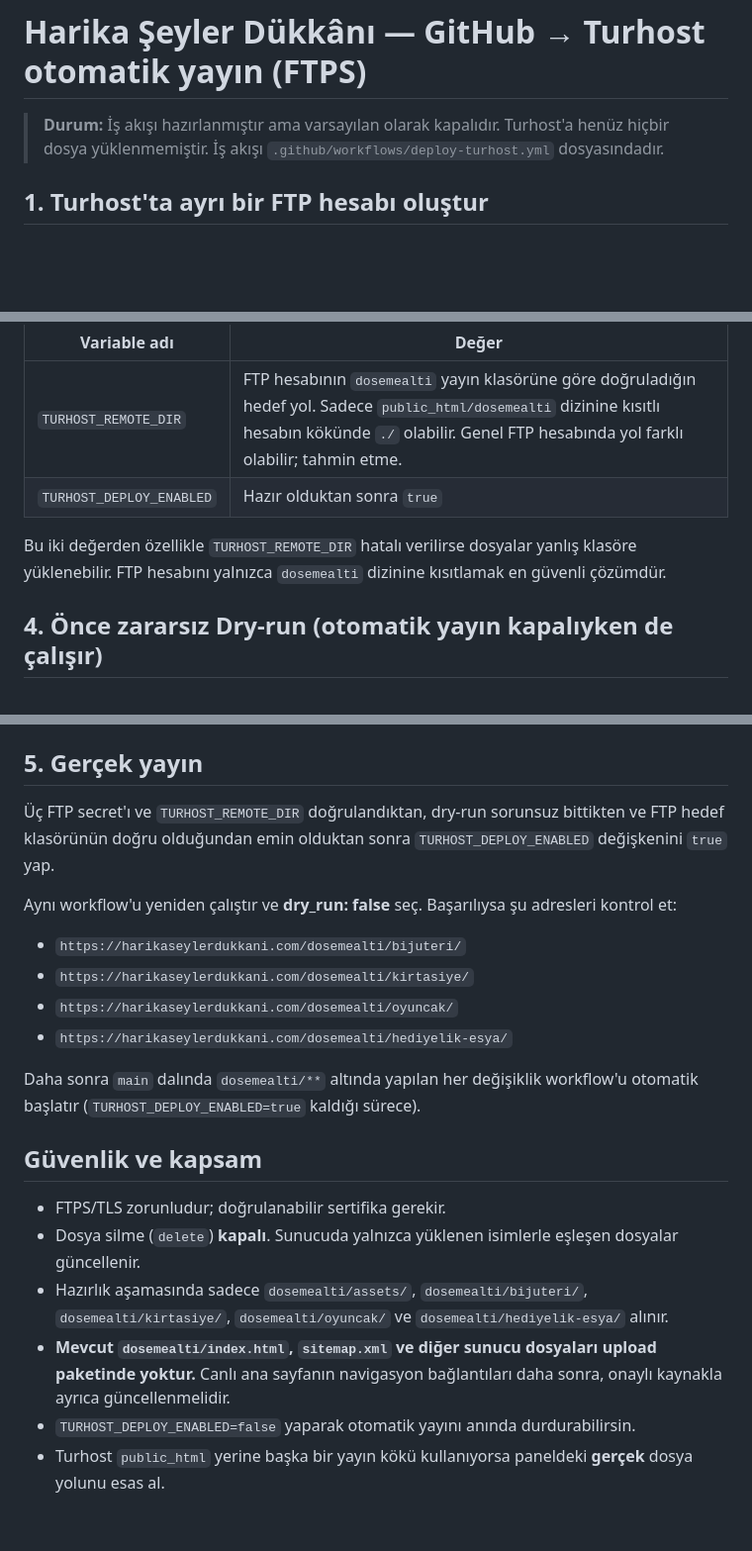
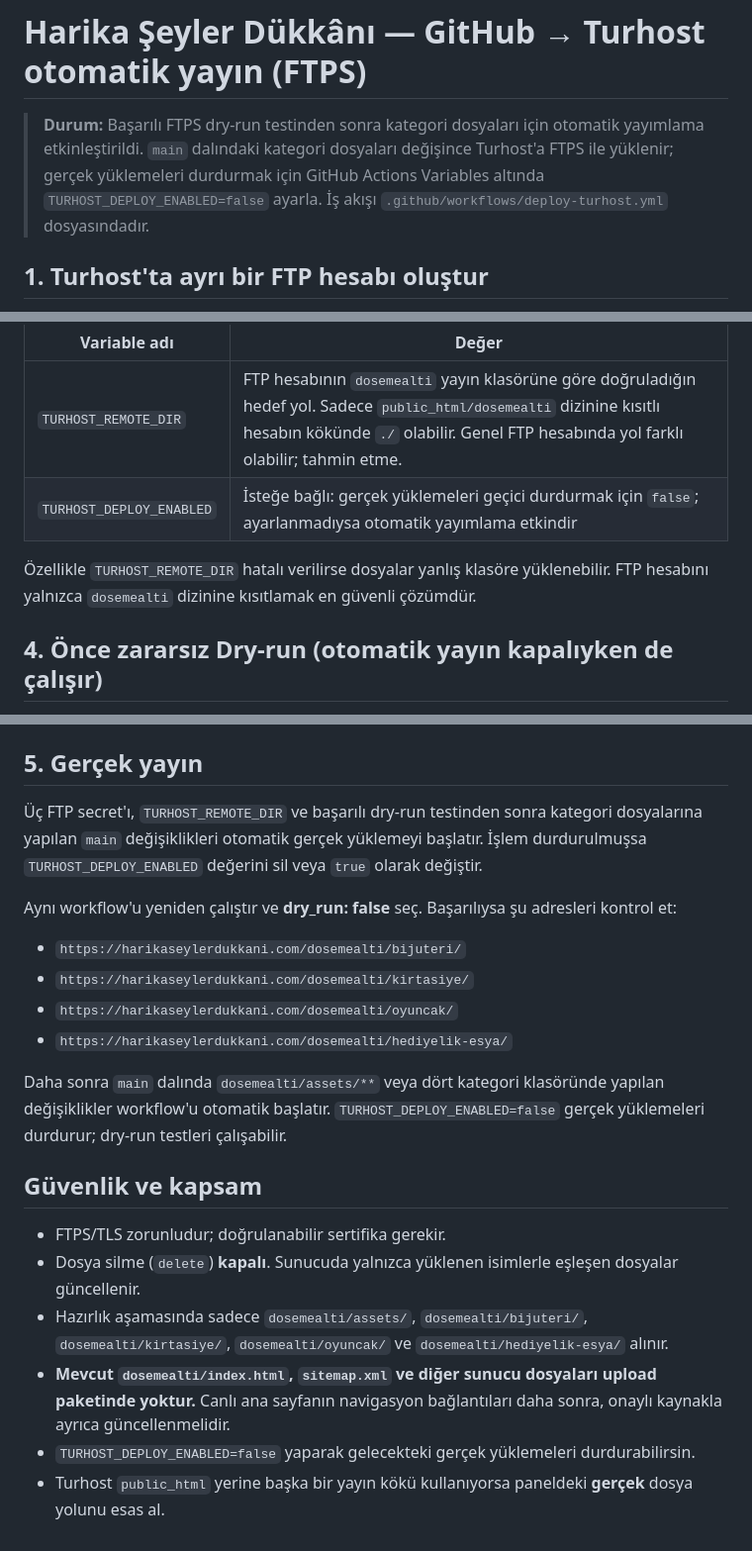
Before and after one commit to kemcap/harikaseylerdukkani, a Markdown page: dosemealti/DEPLOYMENT.md, 3 parts joined by grey strips. Shown at 99% size. Rendered like a GitHub page; blank space fills up the shorter version.

Commit message:
Document enabled Turhost category deployment and emergency pause switch

```diff
--- a/dosemealti/DEPLOYMENT.md
+++ b/dosemealti/DEPLOYMENT.md
@@ -1,6 +1,6 @@
 # Harika Şeyler Dükkânı — GitHub → Turhost otomatik yayın (FTPS)
 
-> **Durum:** İş akışı hazırlanmıştır ama varsayılan olarak kapalıdır. Turhost'a henüz hiçbir dosya yüklenmemiştir. İş akışı `.github/workflows/deploy-turhost.yml` dosyasındadır.
+> **Durum:** Başarılı FTPS dry-run testinden sonra kategori dosyaları için otomatik yayımlama etkinleştirildi. `main` dalındaki kategori dosyaları değişince Turhost'a FTPS ile yüklenir; gerçek yüklemeleri durdurmak için GitHub Actions Variables altında `TURHOST_DEPLOY_ENABLED=false` ayarla. İş akışı `.github/workflows/deploy-turhost.yml` dosyasındadır.
 
 ## 1. Turhost'ta ayrı bir FTP hesabı oluştur
 
@@ -33,9 +33,9 @@ Aynı ekranda **Variables → New repository variable**:
 | Variable adı | Değer |
 | --- | --- |
 | `TURHOST_REMOTE_DIR` | FTP hesabının `dosemealti` yayın klasörüne göre doğruladığın hedef yol. Sadece `public_html/dosemealti` dizinine kısıtlı hesabın kökünde `./` olabilir. Genel FTP hesabında yol farklı olabilir; tahmin etme. |
-| `TURHOST_DEPLOY_ENABLED` | Hazır olduktan sonra `true` |
+| `TURHOST_DEPLOY_ENABLED` | İsteğe bağlı: gerçek yüklemeleri geçici durdurmak için `false`; ayarlanmadıysa otomatik yayımlama etkindir |
 
-Bu iki değerden özellikle `TURHOST_REMOTE_DIR` hatalı verilirse dosyalar yanlış klasöre yüklenebilir. FTP hesabını yalnızca `dosemealti` dizinine kısıtlamak en güvenli çözümdür.
+Özellikle `TURHOST_REMOTE_DIR` hatalı verilirse dosyalar yanlış klasöre yüklenebilir. FTP hesabını yalnızca `dosemealti` dizinine kısıtlamak en güvenli çözümdür.
 
 ## 4. Önce zararsız Dry-run (otomatik yayın kapalıyken de çalışır)
 
@@ -48,7 +48,7 @@ GitHub → **Actions** → **Deploy Döşemealtı categories to Turhost (FTPS)**
 
 ## 5. Gerçek yayın
 
-Üç FTP secret'ı ve `TURHOST_REMOTE_DIR` doğrulandıktan, dry-run sorunsuz bittikten ve FTP hedef klasörünün doğru olduğundan emin olduktan sonra `TURHOST_DEPLOY_ENABLED` değişkenini `true` yap.
+Üç FTP secret'ı, `TURHOST_REMOTE_DIR` ve başarılı dry-run testinden sonra kategori dosyalarına yapılan `main` değişiklikleri otomatik gerçek yüklemeyi başlatır. İşlem durdurulmuşsa `TURHOST_DEPLOY_ENABLED` değerini sil veya `true` olarak değiştir.
 
 Aynı workflow'u yeniden çalıştır ve **dry_run: false** seç. Başarılıysa şu adresleri kontrol et:
 
@@ -57,7 +57,7 @@ Aynı workflow'u yeniden çalıştır ve **dry_run: false** seç. Başarılıysa
 - `https://harikaseylerdukkani.com/dosemealti/oyuncak/`
 - `https://harikaseylerdukkani.com/dosemealti/hediyelik-esya/`
 
-Daha sonra `main` dalında `dosemealti/**` altında yapılan her değişiklik workflow'u otomatik başlatır (`TURHOST_DEPLOY_ENABLED=true` kaldığı sürece).
+Daha sonra `main` dalında `dosemealti/assets/**` veya dört kategori klasöründe yapılan değişiklikler workflow'u otomatik başlatır. `TURHOST_DEPLOY_ENABLED=false` gerçek yüklemeleri durdurur; dry-run testleri çalışabilir.
 
 ## Güvenlik ve kapsam
 
@@ -65,5 +65,5 @@ Daha sonra `main` dalında `dosemealti/**` altında yapılan her değişiklik wo
 - Dosya silme (`delete`) **kapalı**. Sunucuda yalnızca yüklenen isimlerle eşleşen dosyalar güncellenir.
 - Hazırlık aşamasında sadece `dosemealti/assets/`, `dosemealti/bijuteri/`, `dosemealti/kirtasiye/`, `dosemealti/oyuncak/` ve `dosemealti/hediyelik-esya/` alınır.
 - **Mevcut `dosemealti/index.html`, `sitemap.xml` ve diğer sunucu dosyaları upload paketinde yoktur.** Canlı ana sayfanın navigasyon bağlantıları daha sonra, onaylı kaynakla ayrıca güncellenmelidir.
-- `TURHOST_DEPLOY_ENABLED=false` yaparak otomatik yayını anında durdurabilirsin.
+- `TURHOST_DEPLOY_ENABLED=false` yaparak gelecekteki gerçek yüklemeleri durdurabilirsin.
 - Turhost `public_html` yerine başka bir yayın kökü kullanıyorsa paneldeki **gerçek** dosya yolunu esas al.
```
